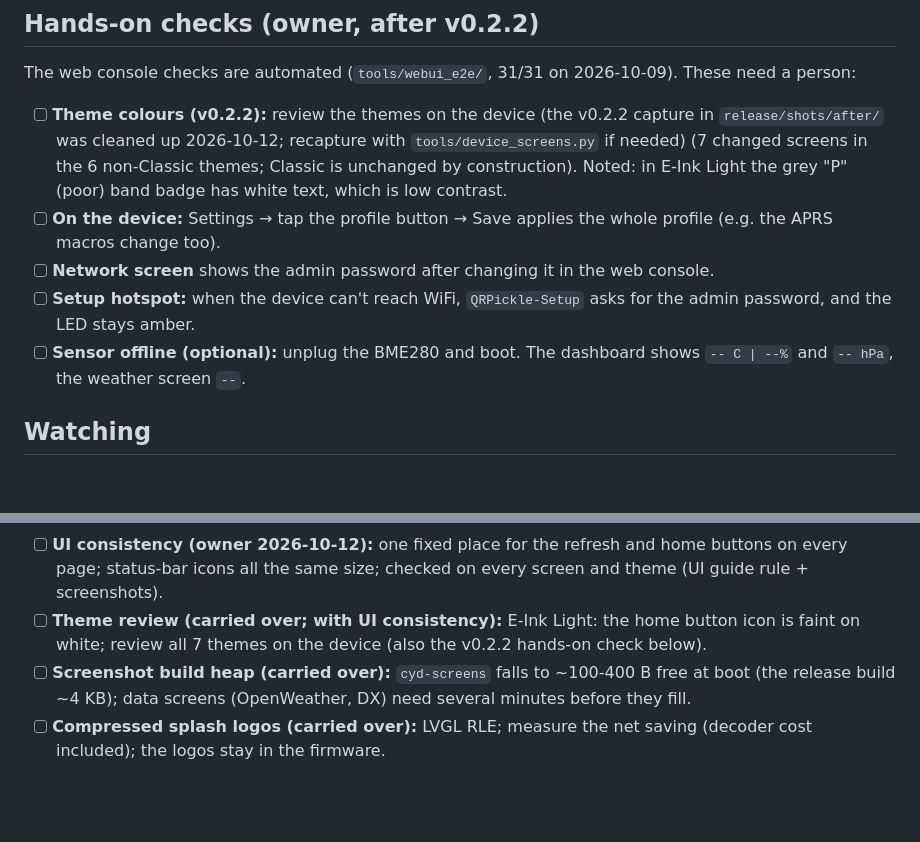
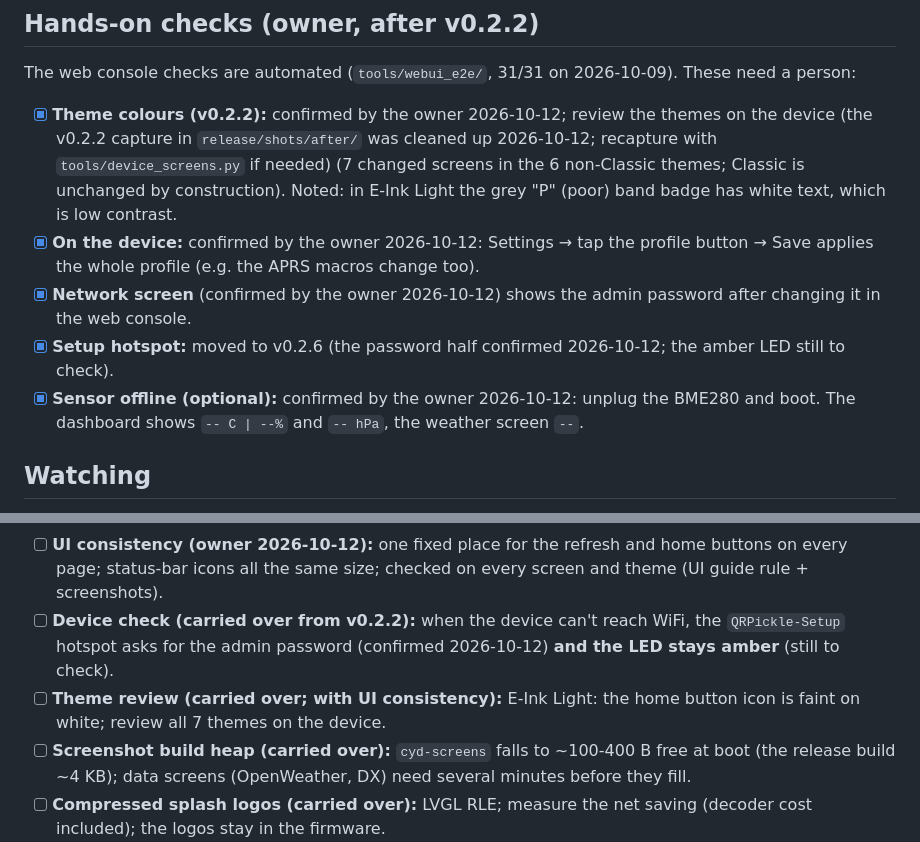
Before and after one commit to bmp/QRPickle, a Markdown page: docs/TASKS.md, 2 parts joined by grey strips. Drawn GitHub-style; blank space fills up the shorter version.

Commit message:
tasks: v0.2.2 device checks confirmed by the owner; the setup-hotspot LED check moves to v0.2.6
Co-Authored-By: Claude Opus 5.5 <noreply@anthropic.com>

```diff
--- a/docs/TASKS.md
+++ b/docs/TASKS.md
@@ -4,11 +4,11 @@ The single list of open work: checks that need a person (screen, touch, browser)
 
 ## Hands-on checks (owner, after v0.2.2)
 The web console checks are automated (`tools/webui_e2e/`, 31/31 on 2026-10-09). These need a person:
-- [ ] **Theme colours (v0.2.2):** review the themes on the device (the v0.2.2 capture in `release/shots/after/` was cleaned up 2026-10-12; recapture with `tools/device_screens.py` if needed) (7 changed screens in the 6 non-Classic themes; Classic is unchanged by construction). Noted: in E-Ink Light the grey "P" (poor) band badge has white text, which is low contrast.
-- [ ] **On the device:** Settings → tap the profile button → Save applies the whole profile (e.g. the APRS macros change too).
-- [ ] **Network screen** shows the admin password after changing it in the web console.
-- [ ] **Setup hotspot:** when the device can't reach WiFi, `QRPickle-Setup` asks for the admin password, and the LED stays amber.
-- [ ] **Sensor offline (optional):** unplug the BME280 and boot. The dashboard shows `-- C | --%` and `-- hPa`, the weather screen `--`.
+- [x] **Theme colours (v0.2.2):** confirmed by the owner 2026-10-12; review the themes on the device (the v0.2.2 capture in `release/shots/after/` was cleaned up 2026-10-12; recapture with `tools/device_screens.py` if needed) (7 changed screens in the 6 non-Classic themes; Classic is unchanged by construction). Noted: in E-Ink Light the grey "P" (poor) band badge has white text, which is low contrast.
+- [x] **On the device:** confirmed by the owner 2026-10-12: Settings → tap the profile button → Save applies the whole profile (e.g. the APRS macros change too).
+- [x] **Network screen** (confirmed by the owner 2026-10-12) shows the admin password after changing it in the web console.
+- [x] **Setup hotspot:** moved to v0.2.6 (the password half confirmed 2026-10-12; the amber LED still to check).
+- [x] **Sensor offline (optional):** confirmed by the owner 2026-10-12: unplug the BME280 and boot. The dashboard shows `-- C | --%` and `-- hPa`, the weather screen `--`.
 
 ## Watching
 - [ ] **Web installer on Linux (2026-10-12):** Chromium 154 (Flatpak Ungoogled and Fedora builds) opens the CH340 port with `TCSETS2 … B0` (the speed is never set, the port keeps its old one: 9600 after plugging in) and switches DTR/RTS one at a time, so the CYD starts the firmware instead of the bootloader. Workaround documented (README "Web installer on Linux", install page): `stty`/udev rule for 115200, hold BOOT. Recheck with newer Chromium (no upstream report, owner 2026-10-12).
@@ -73,7 +73,8 @@ Order: data source -> rating model -> bands -> band-conditions screen -> privacy
 - [ ] **Improv Serial in the firmware (owner 2026-10-12):** answer the web installer, so it can set up WiFi right after flashing, show the installed version and offer "update". Check the flash cost.
 - [ ] **Space feed retry and flash budget (owner 2026-10-12):** retry sooner after a failed TLS fetch at boot (seen 2026-10-12); a size review (85.5 % of the slot, limit 95 %).
 - [ ] **UI consistency (owner 2026-10-12):** one fixed place for the refresh and home buttons on every page; status-bar icons all the same size; checked on every screen and theme (UI guide rule + screenshots).
-- [ ] **Theme review (carried over; with UI consistency):** E-Ink Light: the home button icon is faint on white; review all 7 themes on the device (also the v0.2.2 hands-on check below).
+- [ ] **Device check (carried over from v0.2.2):** when the device can't reach WiFi, the `QRPickle-Setup` hotspot asks for the admin password (confirmed 2026-10-12) **and the LED stays amber** (still to check).
+- [ ] **Theme review (carried over; with UI consistency):** E-Ink Light: the home button icon is faint on white; review all 7 themes on the device.
 - [ ] **Screenshot build heap (carried over):** `cyd-screens` falls to ~100-400 B free at boot (the release build ~4 KB); data screens (OpenWeather, DX) need several minutes before they fill.
 - [ ] **Compressed splash logos (carried over):** LVGL RLE; measure the net saving (decoder cost included); the logos stay in the firmware.
 
```
